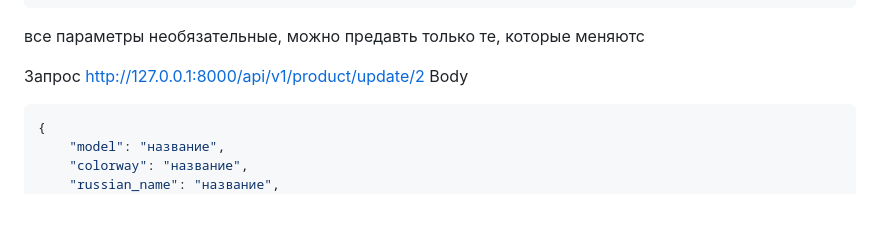
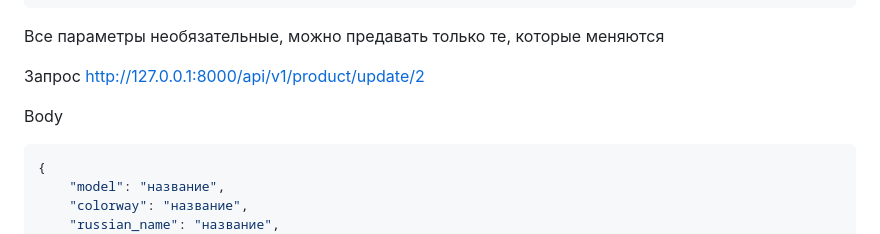
Before and after one commit to ArtemShmaraev/sellout-ai-backend, a Markdown page: readme.md, the part around the change. GitHub-like rendering; blank space fills up the shorter version.

````diff
--- a/readme.md
+++ b/readme.md
@@ -860,9 +860,11 @@ Response:
     "main_color": "id нового main_color",
 }
 ```
-все параметры необязательные, можно предавть только те, которые меняютс
+Все параметры необязательные, можно предавать только те, которые меняются
 
 Запрос http://127.0.0.1:8000/api/v1/product/update/2
+
+
 Body
 ```json
 {
````
